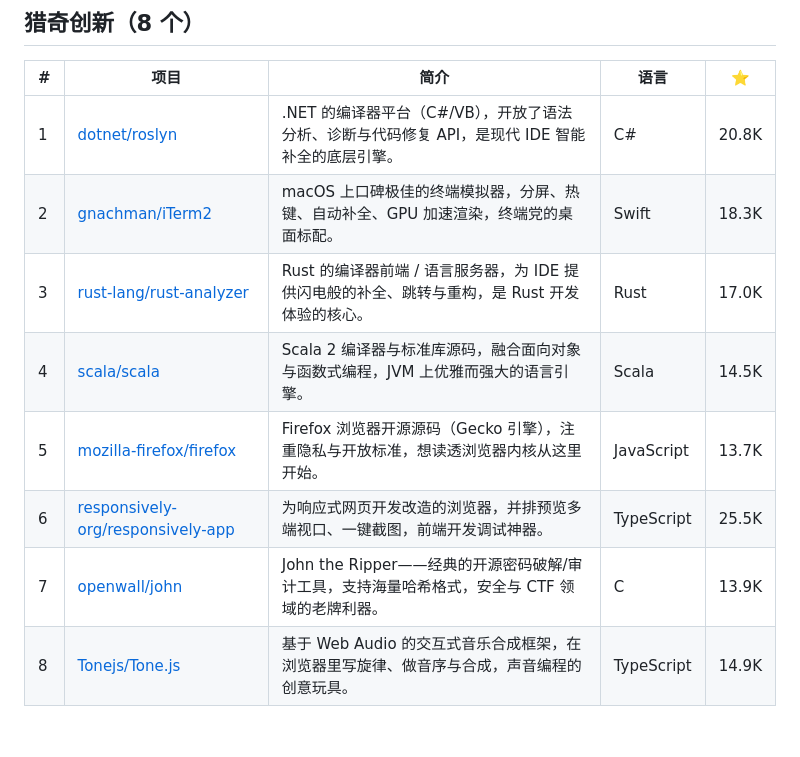
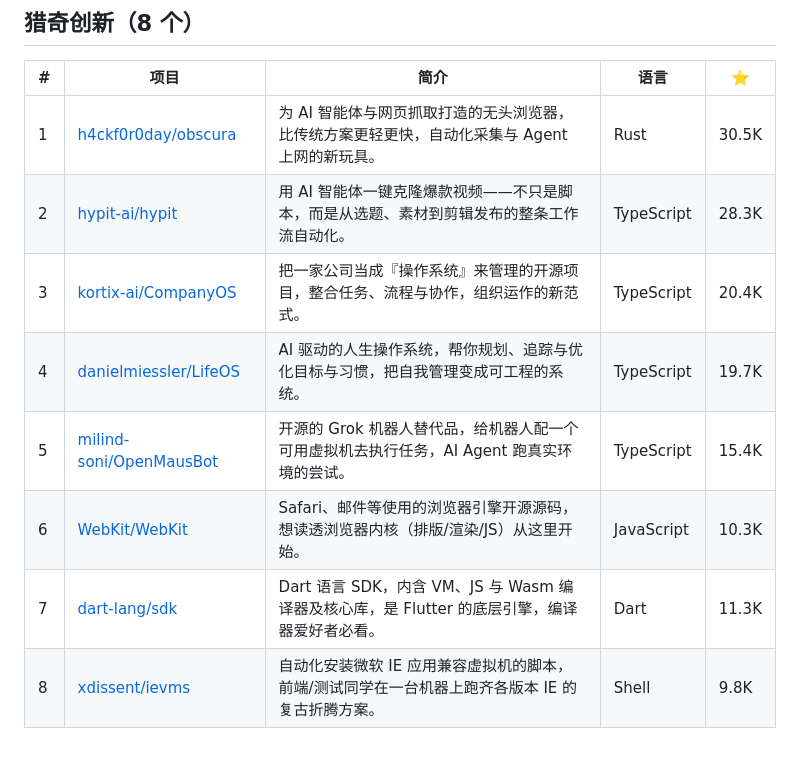
Before and after one commit to liujunguai/github-recommend, a Markdown page: github-recommend-2026-11-07.md, the part around one of its changes. Rendered like a GitHub page.

```diff
--- a/github-recommend-2026-11-07.md
+++ b/github-recommend-2026-11-07.md
@@ -60,11 +60,11 @@
 
 | # | 项目 | 简介 | 语言 | ⭐ |
 |---|------|------|------|----|
-| 1 | [dotnet/roslyn](https://github.com/dotnet/roslyn) | .NET 的编译器平台（C#/VB），开放了语法分析、诊断与代码修复 API，是现代 IDE 智能补全的底层引擎。 | C# | 20.8K |
-| 2 | [gnachman/iTerm2](https://github.com/gnachman/iTerm2) | macOS 上口碑极佳的终端模拟器，分屏、热键、自动补全、GPU 加速渲染，终端党的桌面标配。 | Swift | 18.3K |
-| 3 | [rust-lang/rust-analyzer](https://github.com/rust-lang/rust-analyzer) | Rust 的编译器前端 / 语言服务器，为 IDE 提供闪电般的补全、跳转与重构，是 Rust 开发体验的核心。 | Rust | 17.0K |
-| 4 | [scala/scala](https://github.com/scala/scala) | Scala 2 编译器与标准库源码，融合面向对象与函数式编程，JVM 上优雅而强大的语言引擎。 | Scala | 14.5K |
-| 5 | [mozilla-firefox/firefox](https://github.com/mozilla-firefox/firefox) | Firefox 浏览器开源源码（Gecko 引擎），注重隐私与开放标准，想读透浏览器内核从这里开始。 | JavaScript | 13.7K |
-| 6 | [responsively-org/responsively-app](https://github.com/responsively-org/responsively-app) | 为响应式网页开发改造的浏览器，并排预览多端视口、一键截图，前端开发调试神器。 | TypeScript | 25.5K |
-| 7 | [openwall/john](https://github.com/openwall/john) | John the Ripper——经典的开源密码破解/审计工具，支持海量哈希格式，安全与 CTF 领域的老牌利器。 | C | 13.9K |
-| 8 | [Tonejs/Tone.js](https://github.com/Tonejs/Tone.js) | 基于 Web Audio 的交互式音乐合成框架，在浏览器里写旋律、做音序与合成，声音编程的创意玩具。 | TypeScript | 14.9K |
+| 1 | [h4ckf0r0day/obscura](https://github.com/h4ckf0r0day/obscura) | 为 AI 智能体与网页抓取打造的无头浏览器，比传统方案更轻更快，自动化采集与 Agent 上网的新玩具。 | Rust | 30.5K |
+| 2 | [hypit-ai/hypit](https://github.com/hypit-ai/hypit) | 用 AI 智能体一键克隆爆款视频——不只是脚本，而是从选题、素材到剪辑发布的整条工作流自动化。 | TypeScript | 28.3K |
+| 3 | [kortix-ai/CompanyOS](https://github.com/kortix-ai/CompanyOS) | 把一家公司当成『操作系统』来管理的开源项目，整合任务、流程与协作，组织运作的新范式。 | TypeScript | 20.4K |
+| 4 | [danielmiessler/LifeOS](https://github.com/danielmiessler/LifeOS) | AI 驱动的人生操作系统，帮你规划、追踪与优化目标与习惯，把自我管理变成可工程的系统。 | TypeScript | 19.7K |
+| 5 | [milind-soni/OpenMausBot](https://github.com/milind-soni/OpenMausBot) | 开源的 Grok 机器人替代品，给机器人配一个可用虚拟机去执行任务，AI Agent 跑真实环境的尝试。 | TypeScript | 15.4K |
+| 6 | [WebKit/WebKit](https://github.com/WebKit/WebKit) | Safari、邮件等使用的浏览器引擎开源源码，想读透浏览器内核（排版/渲染/JS）从这里开始。 | JavaScript | 10.3K |
+| 7 | [dart-lang/sdk](https://github.com/dart-lang/sdk) | Dart 语言 SDK，内含 VM、JS 与 Wasm 编译器及核心库，是 Flutter 的底层引擎，编译器爱好者必看。 | Dart | 11.3K |
+| 8 | [xdissent/ievms](https://github.com/xdissent/ievms) | 自动化安装微软 IE 应用兼容虚拟机的脚本，前端/测试同学在一台机器上跑齐各版本 IE 的复古折腾方案。 | Shell | 9.8K |
```
Also changed, not shown: other parts of github-recommend-2026-11-07.md (+32 -32 lines).
